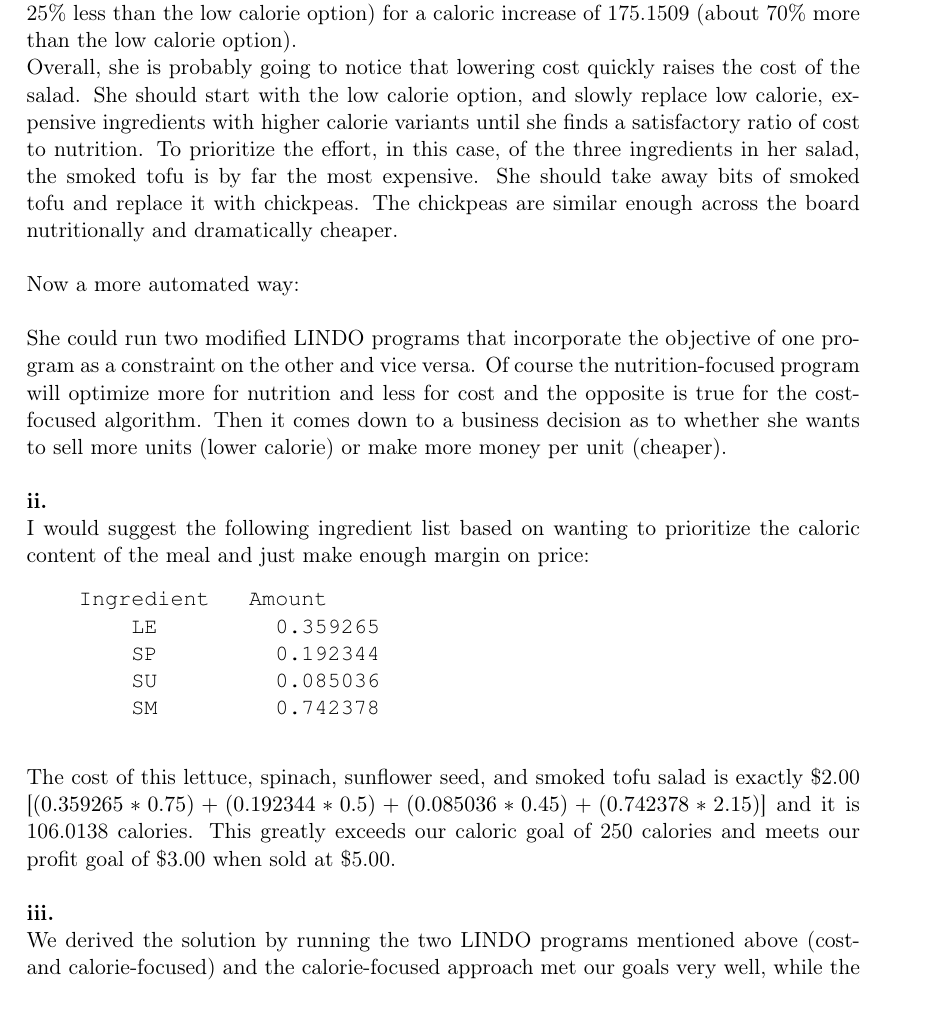
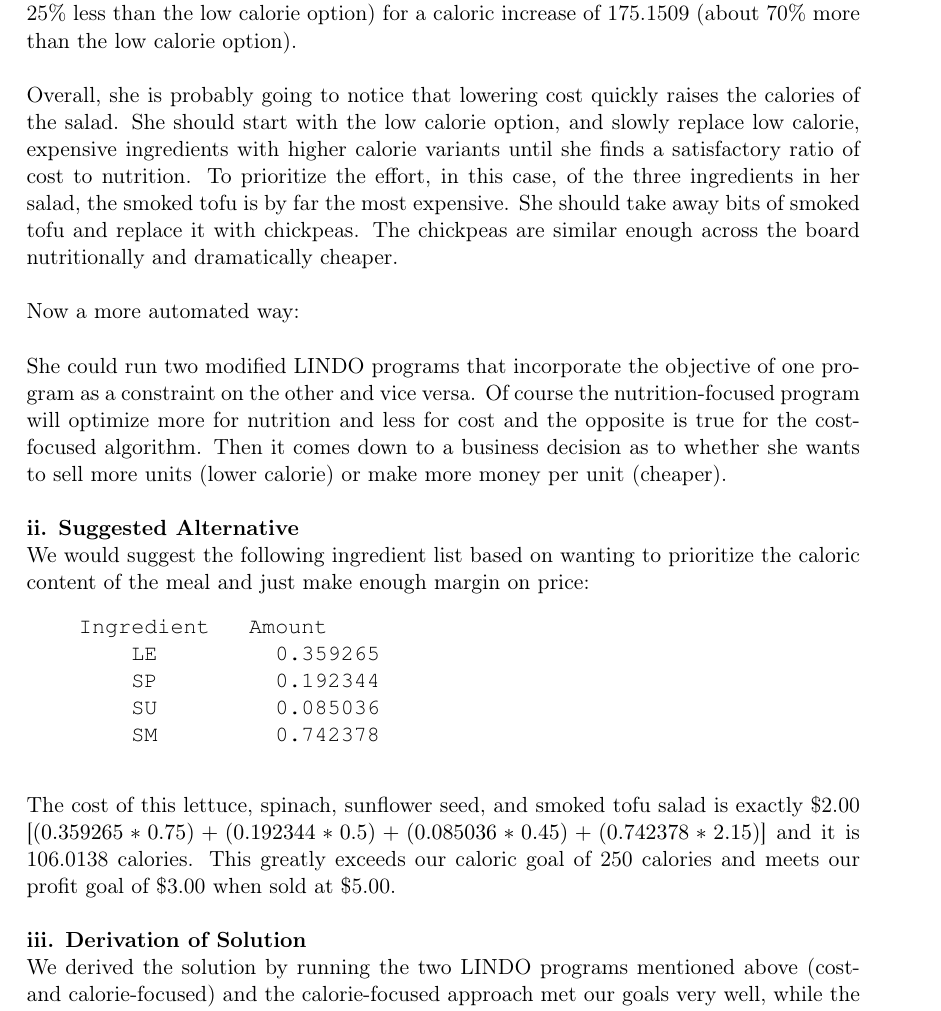
Before and after one commit to DeepOceanWaters/CS-325, a LaTeX document (projects/project3/project3.tex): part of page 16 of 26, cut so that both start at the same text. Compiled offline with pdfLaTeX.

Commit message:
Project Complete. This version of the pdf to be turned in.

```diff
--- a/projects/project3/project3.tex
+++ b/projects/project3/project3.tex
@@ -647,15 +647,17 @@ The optimal ingredient mix is:
 
     \textbf{i. Finding Possible Alternatives}\newline
     First we have a manual way:\newline
+
     She can look at the two optimal solutions provided above and first see which of the two is closest to her overall goal of a low calorie, low cost salad. She should notice that the low calorie salad is well under her calorie goal of 250, and it is only \$0.09 away from the margin she wants. The low cost salad provides a comparative benefit of \$0.54 (about 25\% less than the low calorie option) for a caloric increase of 175.1509 (about 70\% more than the low calorie option).\newline
-    Overall, she is probably going to notice that lowering cost quickly raises the cost of the salad. She should start with the low calorie option, and slowly replace low calorie, expensive ingredients with higher calorie variants until she finds a satisfactory ratio of cost to nutrition. To prioritize the effort, in this case, of the three ingredients in her salad, the smoked tofu is by far the most expensive. She should take away bits of smoked tofu and replace it with chickpeas. The chickpeas are similar enough across the board nutritionally and dramatically cheaper.\newline
+
+    Overall, she is probably going to notice that lowering cost quickly raises the calories of the salad. She should start with the low calorie option, and slowly replace low calorie, expensive ingredients with higher calorie variants until she finds a satisfactory ratio of cost to nutrition. To prioritize the effort, in this case, of the three ingredients in her salad, the smoked tofu is by far the most expensive. She should take away bits of smoked tofu and replace it with chickpeas. The chickpeas are similar enough across the board nutritionally and dramatically cheaper.\newline
 
     Now a more automated way:\newline
 
     She could run two modified LINDO programs that incorporate the objective of one program as a constraint on the other and vice versa. Of course the nutrition-focused program will optimize more for nutrition and less for cost and the opposite is true for the cost-focused algorithm. Then it comes down to a business decision as to whether she wants to sell more units (lower calorie) or make more money per unit (cheaper).\newline
 
-    \textbf{ii.}\newline
-	I would suggest the following ingredient list based on wanting to prioritize the caloric content of the meal and just make enough margin on price:
+    \textbf{ii. Suggested Alternative}\newline
+	We would suggest the following ingredient list based on wanting to prioritize the caloric content of the meal and just make enough margin on price:
     \begin{verbatim}
     Ingredient   Amount
         LE         0.359265
@@ -666,7 +668,7 @@ The optimal ingredient mix is:
 
 	The cost of this lettuce, spinach, sunflower seed, and smoked tofu salad is exactly \$2.00 [$(0.359265*0.75)+(0.192344*0.5)+(0.085036*0.45)+(0.742378*2.15)$] and it is 106.0138 calories. This greatly exceeds our caloric goal of 250 calories and meets our profit goal of \$3.00 when sold at \$5.00.\newline
 
-    \textbf{iii.}\newline
+    \textbf{iii. Derivation of Solution}\newline
     We derived the solution by running the two LINDO programs mentioned above (cost- and calorie-focused) and the calorie-focused approach met our goals very well, while the cost approach couldn't adequately keep the calorie count below 250.
 
     \begin{verbatim}
```
Also changed, not shown: projects/project3/project3.pdf, projects/project3/project3.tex (2 more changed lines), 2 other files.
